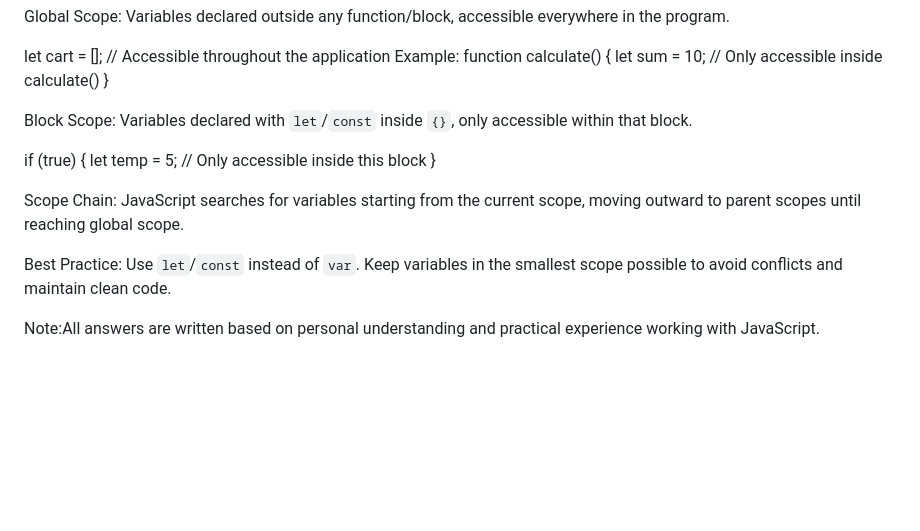
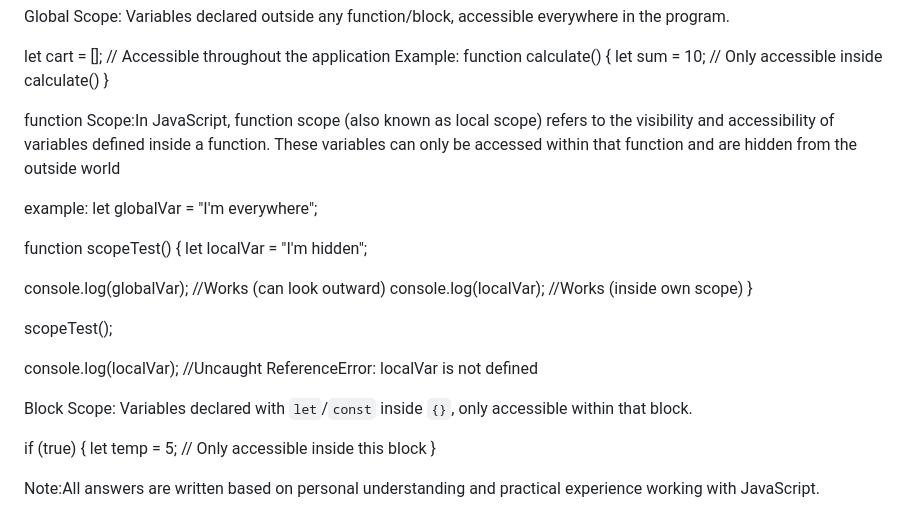
Before and after one commit to munyimJR/SwiftCart-E-Commerce-Website, a Markdown page: README.md, the part around the change. Drawn GitHub-style; blank space fills up the shorter version.

Commit message:
3rd commit

```diff
--- a/README.md
+++ b/README.md
@@ -117,6 +117,21 @@ function calculate() {
   let sum = 10; // Only accessible inside calculate()
 }
 
+function Scope:In JavaScript, function scope (also known as local scope) refers to the visibility and accessibility of variables defined inside a function. These variables can only be accessed within that function and are hidden from the outside world
+
+example:
+let globalVar = "I'm everywhere";
+
+function scopeTest() {
+  let localVar = "I'm hidden";
+
+  console.log(globalVar); //Works (can look outward)
+  console.log(localVar);  //Works (inside own scope)
+}
+
+scopeTest();
+
+console.log(localVar); //Uncaught ReferenceError: localVar is not defined
 
 Block Scope: Variables declared with `let`/`const` inside `{}`, only accessible within that block.
 
@@ -124,8 +139,5 @@ if (true) {
   let temp = 5; // Only accessible inside this block
 }
 
-Scope Chain: JavaScript searches for variables starting from the current scope, moving outward to parent scopes until reaching global scope.
-
-Best Practice: Use `let`/`const` instead of `var`. Keep variables in the smallest scope possible to avoid conflicts and maintain clean code.
 
 Note:All answers are written based on personal understanding and practical experience working with JavaScript.
```
